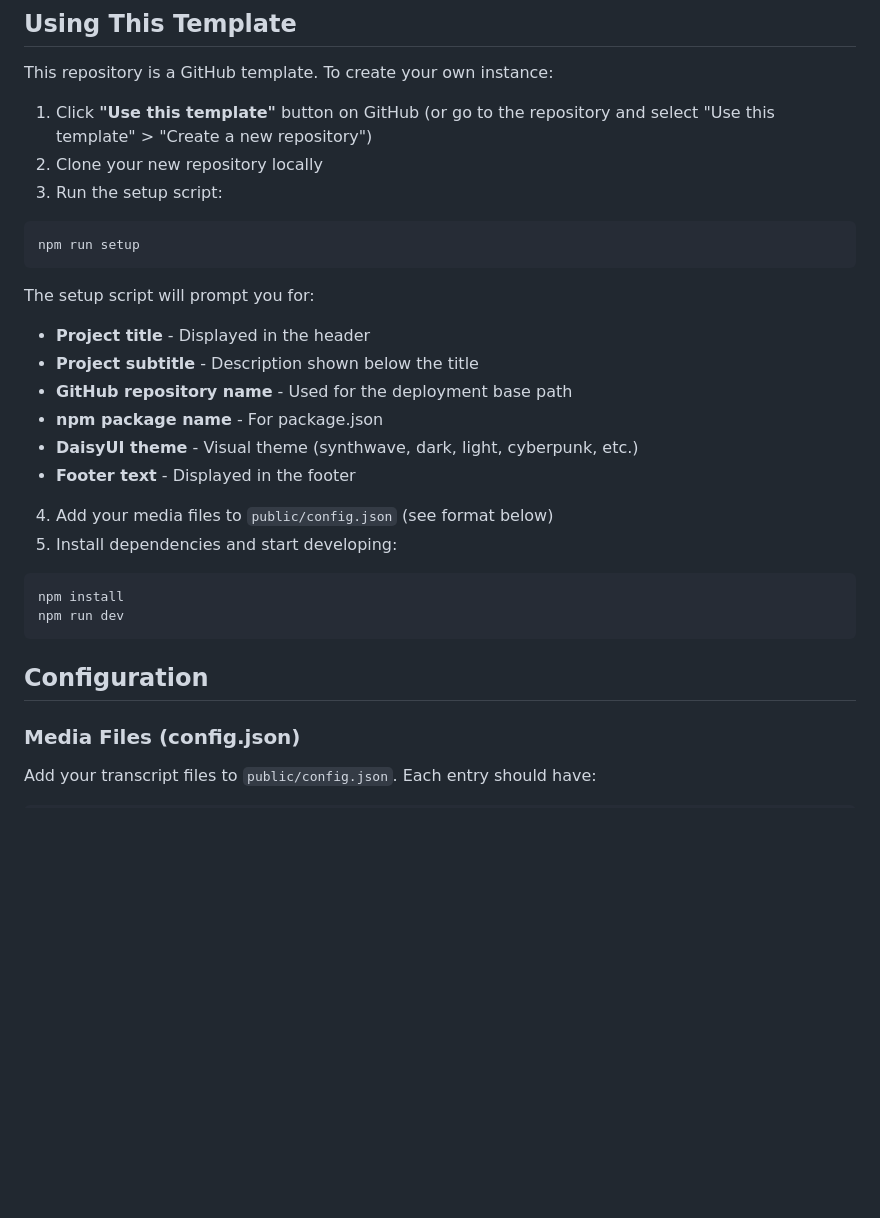
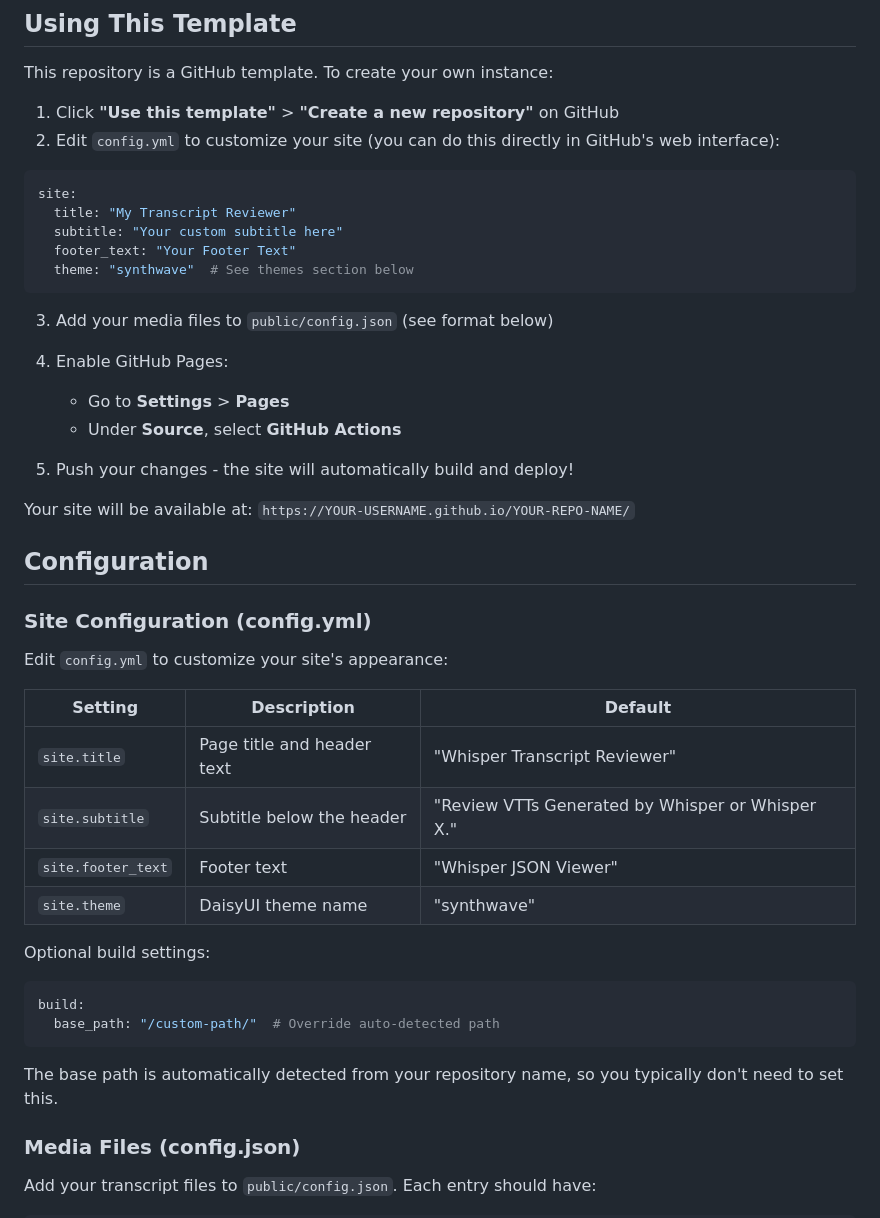
Before and after one commit to cbarr5/whisper-transcript-reviewer, a Markdown page: README.md, the part around one of its changes. Drawn GitHub-style; blank space fills up the shorter version.

Commit message:
Update instructions.

````diff
--- a/README.md
+++ b/README.md
@@ -6,31 +6,48 @@ A web application for reviewing VTT files and Whisper / Whisper X JSON transcrip
 
 This repository is a GitHub template. To create your own instance:
 
-1. Click **"Use this template"** button on GitHub (or go to the repository and select "Use this template" > "Create a new repository")
-2. Clone your new repository locally
-3. Run the setup script:
+1. Click **"Use this template"** > **"Create a new repository"** on GitHub
+2. Edit `config.yml` to customize your site (you can do this directly in GitHub's web interface):
 
-```bash
-npm run setup
+```yaml
+site:
+  title: "My Transcript Reviewer"
+  subtitle: "Your custom subtitle here"
+  footer_text: "Your Footer Text"
+  theme: "synthwave"  # See themes section below
 ```
 
-The setup script will prompt you for:
-- **Project title** - Displayed in the header
-- **Project subtitle** - Description shown below the title
-- **GitHub repository name** - Used for the deployment base path
-- **npm package name** - For package.json
-- **DaisyUI theme** - Visual theme (synthwave, dark, light, cyberpunk, etc.)
-- **Footer text** - Displayed in the footer
+3. Add your media files to `public/config.json` (see format below)
 
-4. Add your media files to `public/config.json` (see format below)
-5. Install dependencies and start developing:
+4. Enable GitHub Pages:
+   - Go to **Settings** > **Pages**
+   - Under **Source**, select **GitHub Actions**
 
-```bash
-npm install
-npm run dev
+5. Push your changes - the site will automatically build and deploy!
+
+Your site will be available at: `https://YOUR-USERNAME.github.io/YOUR-REPO-NAME/`
+
+## Configuration
+
+### Site Configuration (config.yml)
+
+Edit `config.yml` to customize your site's appearance:
+
+| Setting | Description | Default |
+|---------|-------------|---------|
+| `site.title` | Page title and header text | "Whisper Transcript Reviewer" |
+| `site.subtitle` | Subtitle below the header | "Review VTTs Generated by Whisper or Whisper X." |
+| `site.footer_text` | Footer text | "Whisper JSON Viewer" |
+| `site.theme` | DaisyUI theme name | "synthwave" |
+
+Optional build settings:
+
+```yaml
+build:
+  base_path: "/custom-path/"  # Override auto-detected path
 ```
 
-## Configuration
+The base path is automatically detected from your repository name, so you typically don't need to set this.
 
 ### Media Files (config.json)
 
````
Also changed, not shown: other parts of README.md (+17 -8 lines).
